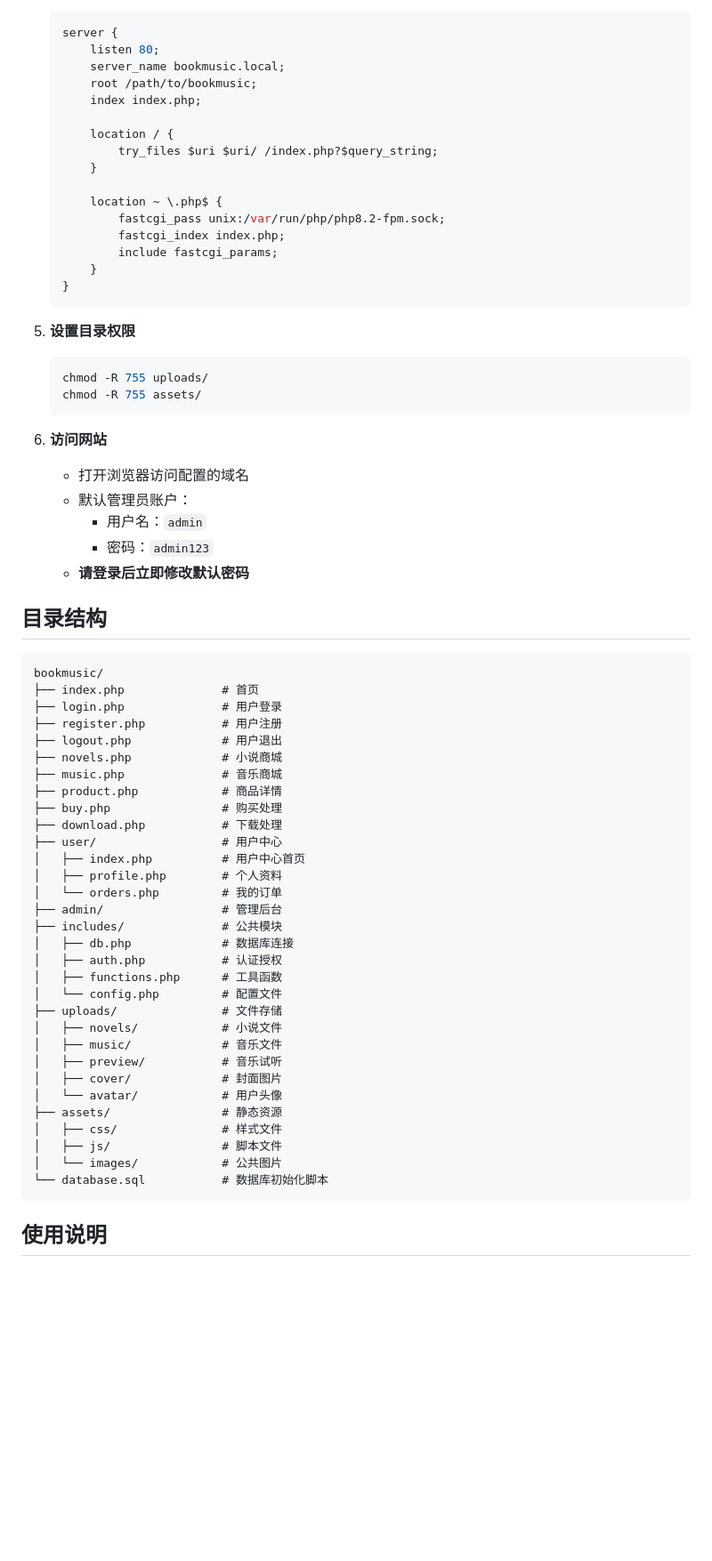
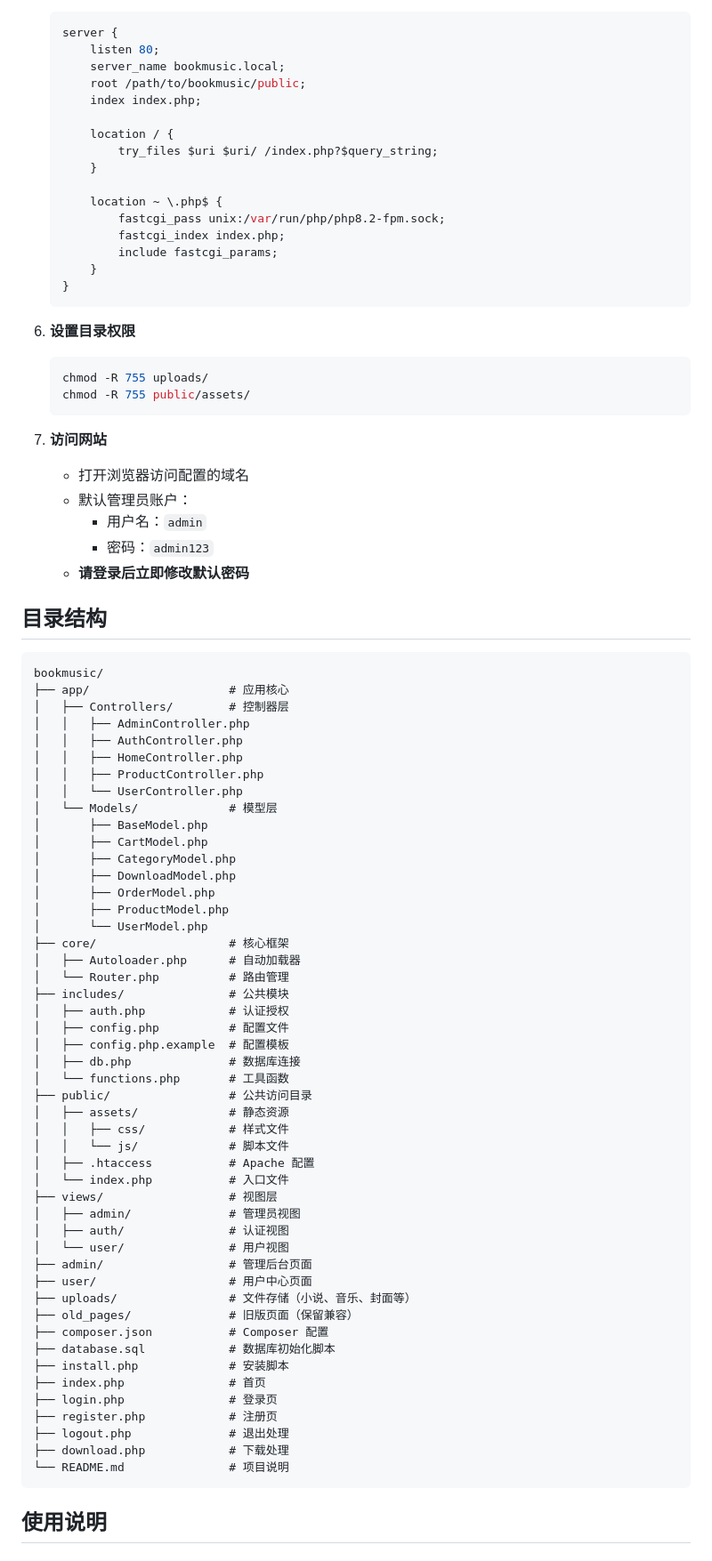
Before and after one commit to jencaoking/Novel-mangerment-php, a Markdown page: README.md, the part around one of its changes. Shown at 89% size. Drawn GitHub-style; blank space fills up the shorter version.

Commit message:
docs: update README to reflect project restructuring and add docs
补充了项目的MVC架构说明、更新了安装步骤、重构了项目目录结构文档，新增Composer依赖管理相关说明，修正了静态资源路径和服务器配置示例

````diff
--- a/README.md
+++ b/README.md
@@ -94,7 +103,7 @@ BookMusic Mall 是一个基于 PHP 开发的小说与音乐数字内容销售平
    server {
        listen 80;
        server_name bookmusic.local;
-       root /path/to/bookmusic;
+       root /path/to/bookmusic/public;
        index index.php;
 
        location / {
@@ -109,13 +118,13 @@ BookMusic Mall 是一个基于 PHP 开发的小说与音乐数字内容销售平
    }
    ```
 
-5. **设置目录权限**
+6. **设置目录权限**
    ```bash
    chmod -R 755 uploads/
-   chmod -R 755 assets/
+   chmod -R 755 public/assets/
    ```
 
-6. **访问网站**
+7. **访问网站**
    - 打开浏览器访问配置的域名
    - 默认管理员账户：
      - 用户名：`admin`
@@ -126,36 +135,53 @@ BookMusic Mall 是一个基于 PHP 开发的小说与音乐数字内容销售平
 
 ```
 bookmusic/
-├── index.php              # 首页
-├── login.php              # 用户登录
-├── register.php           # 用户注册
-├── logout.php             # 用户退出
-├── novels.php             # 小说商城
-├── music.php              # 音乐商城
-├── product.php            # 商品详情
-├── buy.php                # 购买处理
-├── download.php           # 下载处理
-├── user/                  # 用户中心
-│   ├── index.php          # 用户中心首页
-│   ├── profile.php        # 个人资料
-│   └── orders.php         # 我的订单
-├── admin/                 # 管理后台
-├── includes/              # 公共模块
-│   ├── db.php             # 数据库连接
-│   ├── auth.php           # 认证授权
-│   ├── functions.php      # 工具函数
-│   └── config.php         # 配置文件
-├── uploads/               # 文件存储
-│   ├── novels/            # 小说文件
-│   ├── music/             # 音乐文件
-│   ├── preview/           # 音乐试听
-│   ├── cover/             # 封面图片
-│   └── avatar/            # 用户头像
-├── assets/                # 静态资源
-│   ├── css/               # 样式文件
-│   ├── js/                # 脚本文件
-│   └── images/            # 公共图片
-└── database.sql           # 数据库初始化脚本
+├── app/                    # 应用核心
+│   ├── Controllers/        # 控制器层
+│   │   ├── AdminController.php
+│   │   ├── AuthController.php
+│   │   ├── HomeController.php
+│   │   ├── ProductController.php
+│   │   └── UserController.php
+│   └── Models/             # 模型层
+│       ├── BaseModel.php
+│       ├── CartModel.php
+│       ├── CategoryModel.php
+│       ├── DownloadModel.php
+│       ├── OrderModel.php
+│       ├── ProductModel.php
+│       └── UserModel.php
+├── core/                   # 核心框架
+│   ├── Autoloader.php      # 自动加载器
+│   └── Router.php          # 路由管理
+├── includes/               # 公共模块
+│   ├── auth.php            # 认证授权
+│   ├── config.php          # 配置文件
+│   ├── config.php.example  # 配置模板
+│   ├── db.php              # 数据库连接
+│   └── functions.php       # 工具函数
+├── public/                 # 公共访问目录
+│   ├── assets/             # 静态资源
+│   │   ├── css/            # 样式文件
+│   │   └── js/             # 脚本文件
+│   ├── .htaccess           # Apache 配置
+│   └── index.php           # 入口文件
+├── views/                  # 视图层
+│   ├── admin/              # 管理员视图
+│   ├── auth/               # 认证视图
+│   └── user/               # 用户视图
+├── admin/                  # 管理后台页面
+├── user/                   # 用户中心页面
+├── uploads/                # 文件存储（小说、音乐、封面等）
+├── old_pages/              # 旧版页面（保留兼容）
+├── composer.json           # Composer 配置
+├── database.sql            # 数据库初始化脚本
+├── install.php             # 安装脚本
+├── index.php               # 首页
+├── login.php               # 登录页
+├── register.php            # 注册页
+├── logout.php              # 退出处理
+├── download.php            # 下载处理
+└── README.md               # 项目说明
 ```
 
 ## 使用说明
````
Also changed, not shown: other parts of README.md (+28 -12 lines).
